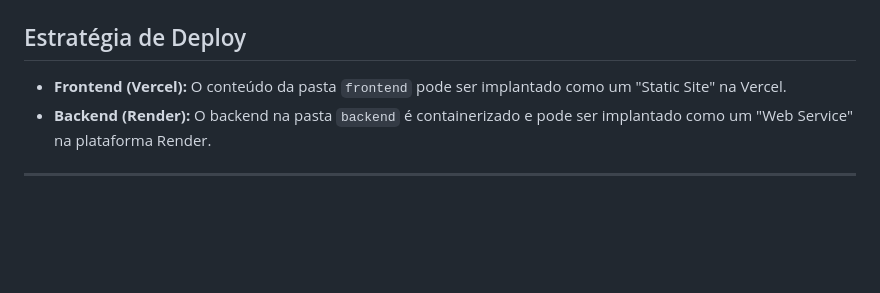
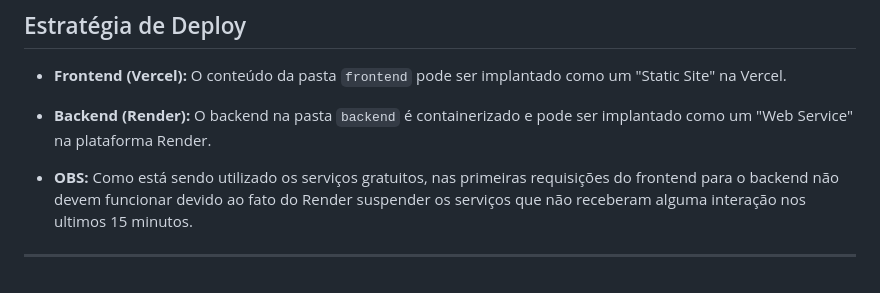
Before and after one commit to Manima4000/AI-Email-Analyzer, a Markdown page: README.md, the part around the change. Rendered like a GitHub page; blank space fills up the shorter version.

```diff
--- a/README.md
+++ b/README.md
@@ -207,4 +207,6 @@ A disponibilidade dos modelos do Gemini pode variar. Incluímos um script para v
 * **Frontend (Vercel):** O conteúdo da pasta `frontend` pode ser implantado como um "Static Site" na Vercel.
 * **Backend (Render):** O backend na pasta `backend` é containerizado e pode ser implantado como um "Web Service" na plataforma Render.
 
+* **OBS:** Como está sendo utilizado os serviços gratuitos, nas primeiras requisições do frontend para o backend não devem funcionar devido ao fato do Render suspender os serviços que não receberam alguma interação nos ultimos 15 minutos.
+
 ---
```
